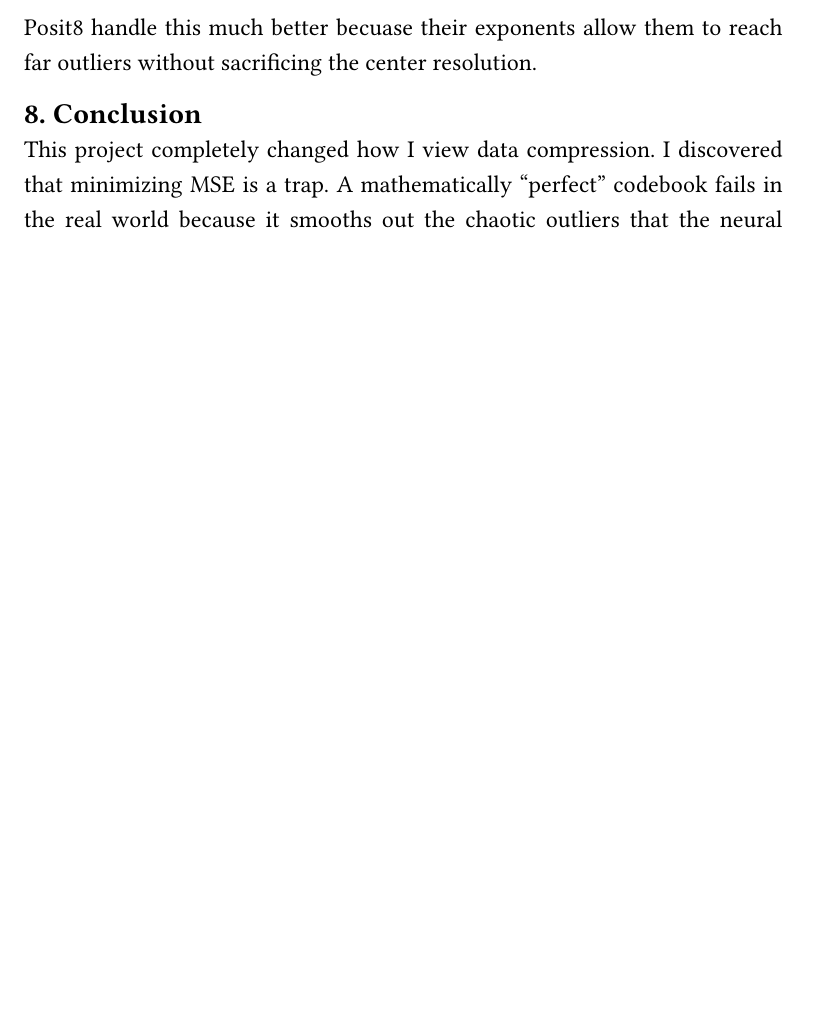
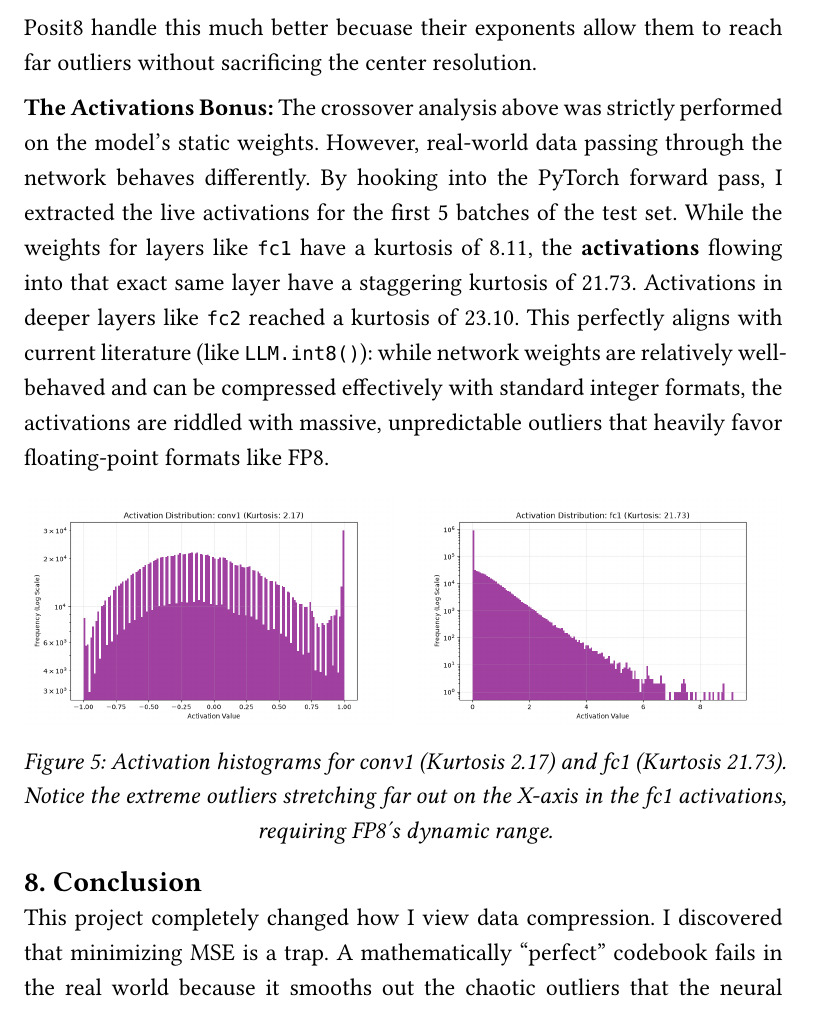
Before and after one commit to andr3eee1/QuantOptima, a Typst document (report.typ): part of page 11 of 11 before the commit and part of page 11 of 12 after it, cut so that both start at the same text, the shorter picture padded with empty space. Compiled offline with Typst 0.15.

Commit message:
docs: Embed activation histograms in report to conclude Phase 3 Bonus

```diff
--- a/report.typ
+++ b/report.typ
@@ -229,3 +229,7 @@ I evaluated the inversion point. As I slide the distribution to the right (highe
 
 Because INT8 is a rigid grid, an extreme outlier forces the absolute maximum boundary to stretch to wide. When the grid stretches to cover the massive outlier, it crushes all the important middle values into the zero bucket. FP8 and Posit8 handle this much better becuase their exponents allow them to reach far outliers without sacrificing the center resolution.
 
+*The Activations Bonus:* The crossover analysis above was strictly performed on the model's static weights. However, real-world data passing through the network behaves differently. By hooking into the PyTorch forward pass, I extracted the live activations for the first 5 batches of the test set. While the weights for layers like `fc1` have a kurtosis of 8.11, the *activations* flowing into that exact same layer have a staggering kurtosis of 21.73. Activations in deeper layers like `fc2` reached a kurtosis of 23.10. This perfectly aligns with current literature (like `LLM.int8()`): while network weights are relatively well-behaved and can be compressed effectively with standard integer formats, the activations are riddled with massive, unpredictable outliers that heavily favor floating-point formats like FP8.
+
+#align(center)[
+  #grid(
@@ -232,3 +241,6 @@ Because INT8 is a rigid grid, an extreme outlier forces the absolute maximum bou
+  _Figure 5: Activation histograms for conv1 (Kurtosis 2.17) and fc1 (Kurtosis 21.73). Notice the extreme outliers stretching far out on the X-axis in the fc1 activations, requiring FP8's dynamic range._
+]
+
 == 8. Conclusion
 This project completely changed how I view data compression. I discovered that minimizing MSE is a trap. A mathematically "perfect" codebook fails in the real world because it smooths out the chaotic outliers that the neural network relies on to make predictions. Standard formats like INT8 and NF4 are actualy already operating at near-maximum efficiency for their respective distributions.
 
```
Also changed, not shown: results/plots/activation_hist_conv1.png (added), results/plots/activation_hist_conv2.png (added), results/plots/activation_hist_conv3.png (added), results/plots/activation_hist_fc1.png (added), results/plots/activation_hist_fc2.png (added), report.typ (5 more changed lines).
